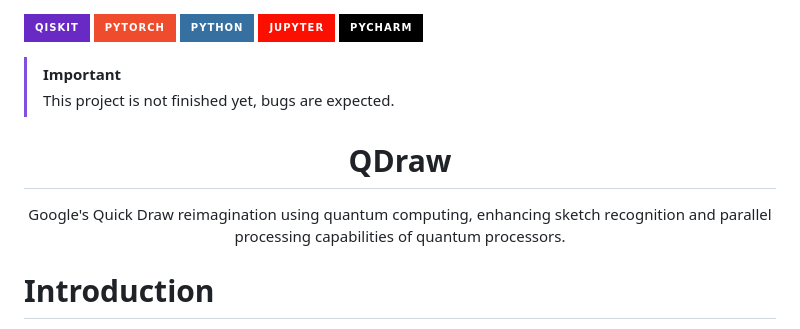
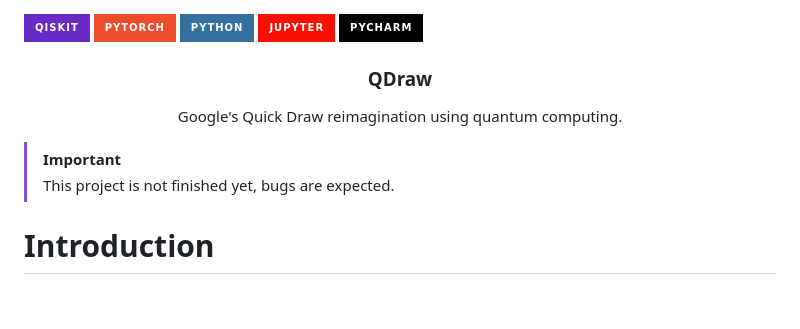
Before and after one commit to yeray142/QDraw, a Markdown page: README.md, the part around the change. GitHub-like rendering; badges without logos; blank space fills up the shorter version.

```diff
--- a/README.md
+++ b/README.md
@@ -4,13 +4,13 @@
 ![Jupyter](https://img.shields.io/badge/Jupyter-%23FA0F00.svg?style=for-the-badge&logo=jupyter&logoColor=white)
 ![PyCharm](https://img.shields.io/badge/pycharm-143?style=for-the-badge&logo=pycharm&logoColor=black&color=black&labelColor=green)
 
+<h3 align="center">QDraw</h3>
+<p align="center">
+    Google's Quick Draw reimagination using quantum computing.
+</p>
+
 > [!IMPORTANT]
 > This project is not finished yet, bugs are expected.
-
-<h1 align="center">QDraw</h1>
-<p align="center">
-    Google's Quick Draw reimagination using quantum computing, enhancing sketch recognition and parallel processing capabilities of quantum processors.
-</p>
 
 # Introduction
 
```
